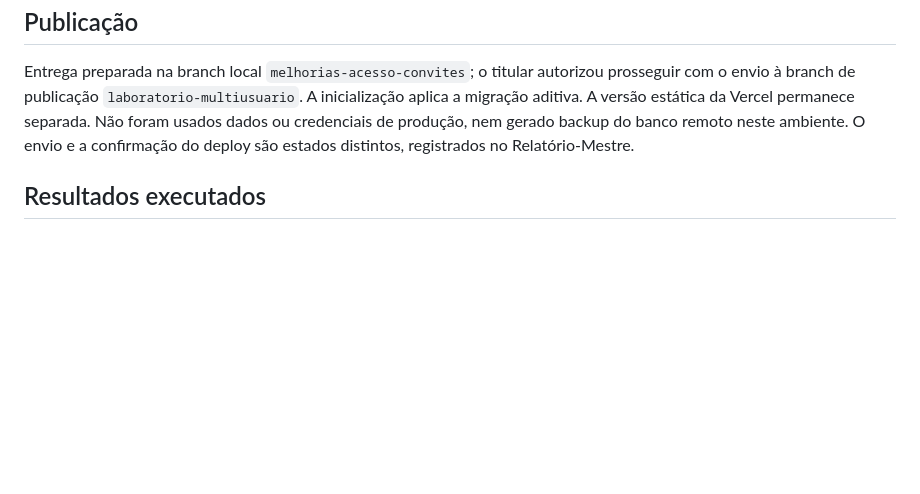
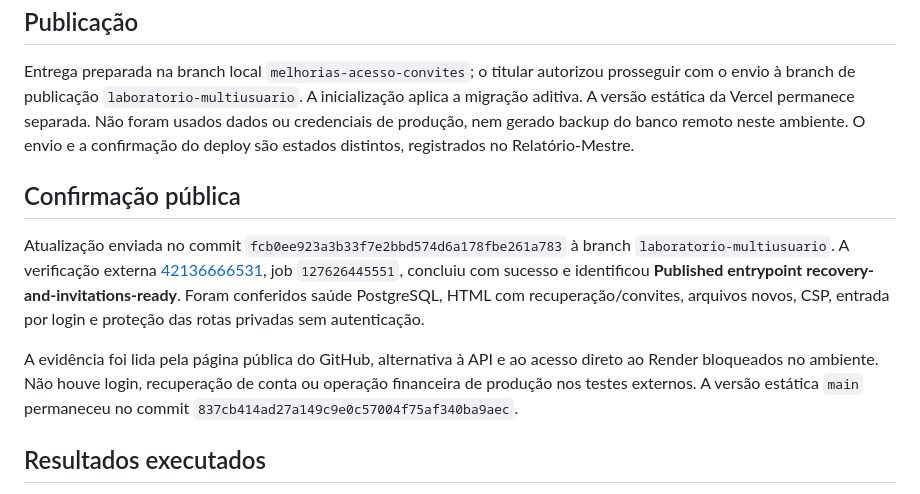
Before and after one commit to pauloalbertoofc-hue/Justec-Bank, a Markdown page: Documentação/RECUPERACAO_SEGURA_DE_ACESSO.md, the part around the change. Drawn GitHub-style; blank space fills up the shorter version.

```diff
--- a/Documentação/RECUPERACAO_SEGURA_DE_ACESSO.md
+++ b/Documentação/RECUPERACAO_SEGURA_DE_ACESSO.md
@@ -36,6 +36,12 @@ Para testar manualmente, use uma conta fictícia: gere código; encerre acesso;
 
 Entrega preparada na branch local `melhorias-acesso-convites`; o titular autorizou prosseguir com o envio à branch de publicação `laboratorio-multiusuario`. A inicialização aplica a migração aditiva. A versão estática da Vercel permanece separada. Não foram usados dados ou credenciais de produção, nem gerado backup do banco remoto neste ambiente. O envio e a confirmação do deploy são estados distintos, registrados no Relatório-Mestre.
 
+## Confirmação pública
+
+Atualização enviada no commit `fcb0ee923a3b33f7e2bbd574d6a178fbe261a783` à branch `laboratorio-multiusuario`. A verificação externa [42136666531](https://github.com/pauloalbertoofc-hue/Justec-Bank/actions/runs/42136666531), job `127626445551`, concluiu com sucesso e identificou **Published entrypoint recovery-and-invitations-ready**. Foram conferidos saúde PostgreSQL, HTML com recuperação/convites, arquivos novos, CSP, entrada por login e proteção das rotas privadas sem autenticação.
+
+A evidência foi lida pela página pública do GitHub, alternativa à API e ao acesso direto ao Render bloqueados no ambiente. Não houve login, recuperação de conta ou operação financeira de produção nos testes externos. A versão estática `main` permaneceu no commit `837cb414ad27a149c9e0c57004f75af340ba9aec`.
+
 ## Resultados executados
 
 - `npm test`: **161 aprovados**, zero falhas ou ignorados.
```
Also changed, not shown: README.md (+1 -1 lines), RELATORIO_MESTRE_JUSTEC.md (+8 -0 lines).
